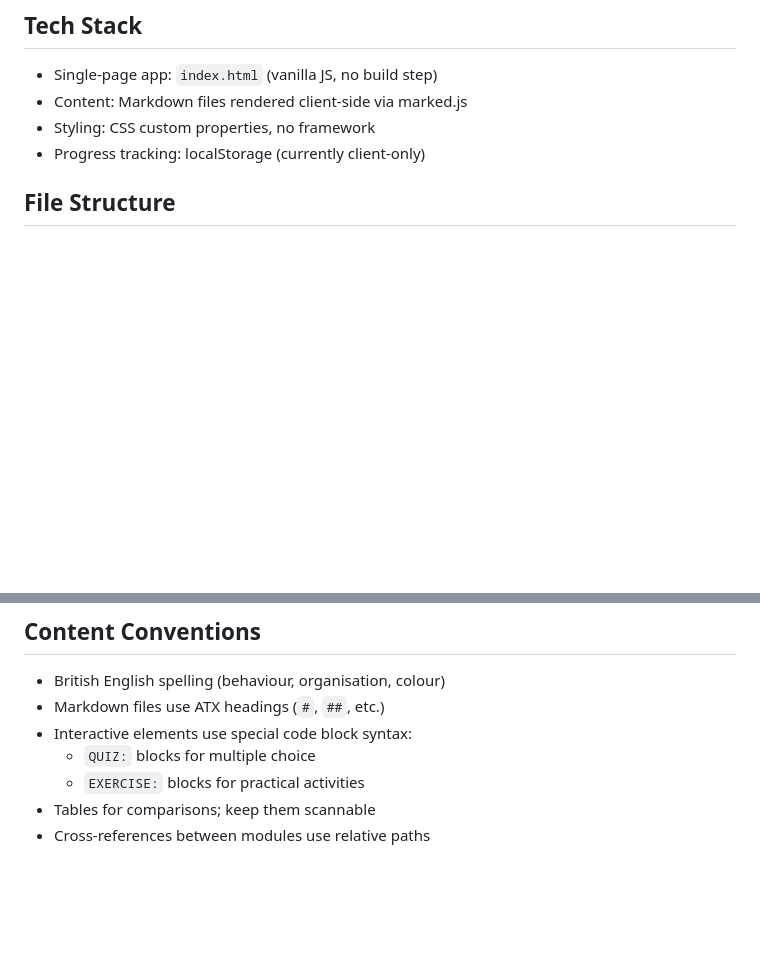
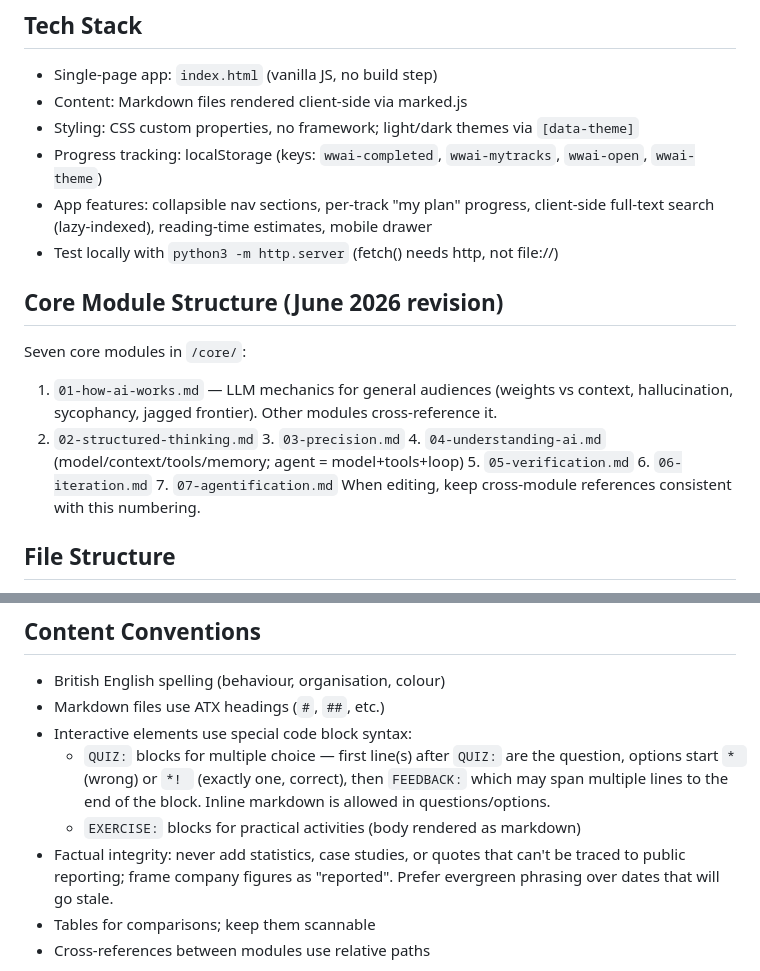
Before and after one commit to JonMinton/working-with-ai-course, a Markdown page: CLAUDE.md, 2 parts joined by grey strips. GitHub-like rendering; blank space fills up the shorter version.

Commit message:
[claude] Update CLAUDE.md and review-notes for the editorial revision
Co-Authored-By: Claude Fable 5 <noreply@anthropic.com>

```diff
--- a/CLAUDE.md
+++ b/CLAUDE.md
@@ -5,8 +5,16 @@ A self-contained learning platform for AI collaboration skills. Static HTML/JS f
 ## Tech Stack
 - Single-page app: `index.html` (vanilla JS, no build step)
 - Content: Markdown files rendered client-side via marked.js
-- Styling: CSS custom properties, no framework
-- Progress tracking: localStorage (currently client-only)
+- Styling: CSS custom properties, no framework; light/dark themes via `[data-theme]`
+- Progress tracking: localStorage (keys: `wwai-completed`, `wwai-mytracks`, `wwai-open`, `wwai-theme`)
+- App features: collapsible nav sections, per-track "my plan" progress, client-side full-text search (lazy-indexed), reading-time estimates, mobile drawer
+- Test locally with `python3 -m http.server` (fetch() needs http, not file://)
+
+## Core Module Structure (June 2026 revision)
+Seven core modules in `/core/`:
+1. `01-how-ai-works.md` — LLM mechanics for general audiences (weights vs context, hallucination, sycophancy, jagged frontier). Other modules cross-reference it.
+2. `02-structured-thinking.md` 3. `03-precision.md` 4. `04-understanding-ai.md` (model/context/tools/memory; agent = model+tools+loop) 5. `05-verification.md` 6. `06-iteration.md` 7. `07-agentification.md`
+When editing, keep cross-module references consistent with this numbering.
 
 ## File Structure
 - `/index.html` — Main app, all JS/CSS inline
@@ -19,8 +27,9 @@ A self-contained learning platform for AI collaboration skills. Static HTML/JS f
 - British English spelling (behaviour, organisation, colour)
 - Markdown files use ATX headings (`#`, `##`, etc.)
 - Interactive elements use special code block syntax:
-  - `QUIZ:` blocks for multiple choice
-  - `EXERCISE:` blocks for practical activities
+  - `QUIZ:` blocks for multiple choice — first line(s) after `QUIZ:` are the question, options start `* ` (wrong) or `*! ` (exactly one, correct), then `FEEDBACK:` which may span multiple lines to the end of the block. Inline markdown is allowed in questions/options.
+  - `EXERCISE:` blocks for practical activities (body rendered as markdown)
+- Factual integrity: never add statistics, case studies, or quotes that can't be traced to public reporting; frame company figures as "reported". Prefer evergreen phrasing over dates that will go stale.
 - Tables for comparisons; keep them scannable
 - Cross-references between modules use relative paths
 
```
Also changed, not shown: review-notes.md (+27 -57 lines).
